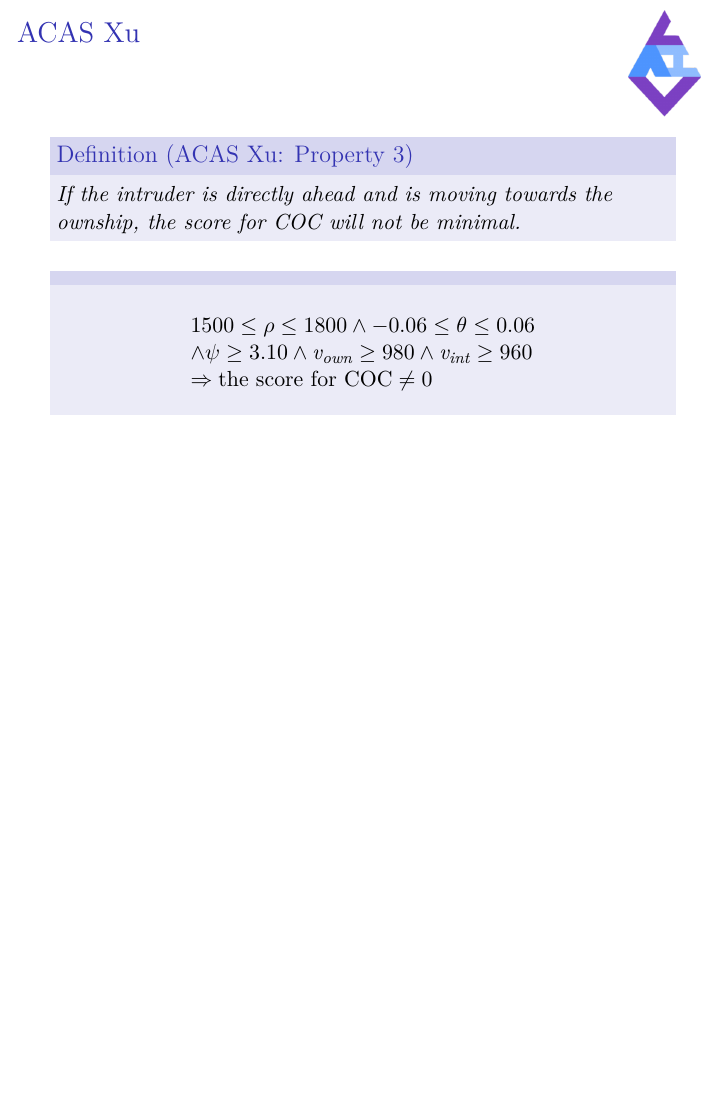
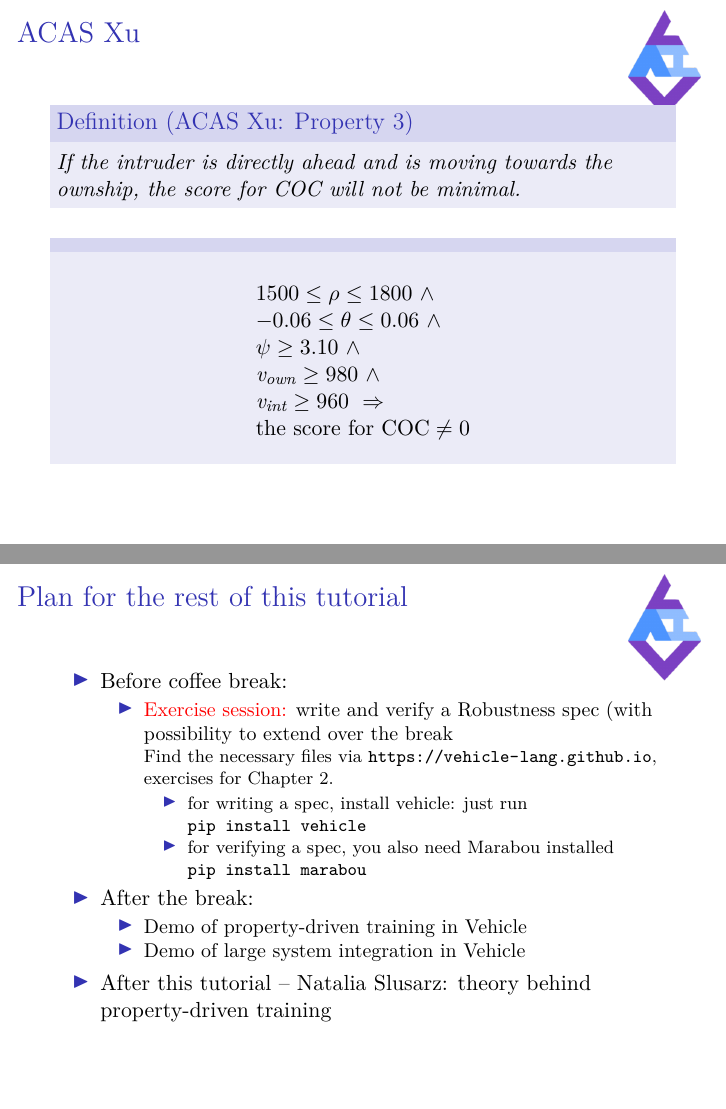
Before and after one commit to vehicle-lang/tutorial, LaTeX slides (Slides/Chapter1/Chapter1.tex): page 9 of 40 before the commit and pages 9 and 41 of 41 after it, the two joined at a grey line, the shorter picture padded with empty space. Compiled offline with XeLaTeX.

Commit message:
minor polish

```diff
--- a/Slides/Chapter1/Chapter1.tex
+++ b/Slides/Chapter1/Chapter1.tex
@@ -225,10 +225,12 @@ Outputs:
 \begin{block}{}
 \begin{equation*}
 \begin{array}{l}
-1500 \leq \rho \leq 1800 \wedge -0.06 \leq \theta \leq 0.06 \\
- \wedge \psi \geq 3.10 \wedge v_{own} \geq 980 \wedge
-v_{int} \geq 960 \\
-\Rightarrow \text{the score for COC} \neq 0
+1500 \leq \rho \leq 1800 \ \wedge \\
+-0.06 \leq \theta \leq 0.06 \ \wedge \\
+\psi \geq 3.10 \ \wedge \\
+  v_{own} \geq 980 \ \wedge \\
+v_{int} \geq 960 \ \Rightarrow \\
+ \text{the score for COC} \neq 0
 %(\rho \geq 55947.691) \wedge
 %(v_{own} \geq 1145) \wedge (v_{int} \leq 60)  \\
 %\Rightarrow \text{the score for COC is at most 1500}
@@ -672,4 +674,38 @@ The ACAS Xu neural network outputs are scaled as follows: given an element $x$ o
 
 \end{frame}
 
+\begin{frame}
+\frametitle{Plan for the rest of this tutorial}
+
+\begin{itemize}
+\item Before coffee break:
+\begin{itemize}
+%\item Brief introduction to \textbf{Vehicle} specification language
+\item \alert{Exercise session:} write and verify a Robustness spec (with possibility to extend over the break
+
+\footnotesize{Find the necessary files via \url{https://vehicle-lang.github.io},  exercises for Chapter 2.}
+
+\begin{itemize}
+\item for writing a spec, install vehicle: just run
+
+\texttt{pip install vehicle}
+
+\item for verifying a spec, you also need Marabou installed
+
+\texttt{pip install marabou}
+
+%(see Marabou pages)
+\end{itemize}
+\end{itemize}
+\item After the break:
+\begin{itemize}
+\item Demo of property-driven training in Vehicle
+\item Demo of large system integration in Vehicle
+\end{itemize}
+
+\item After this tutorial -- Natalia Slusarz: theory behind property-driven training
+\end{itemize}
+
+\end{frame}
+
 \end{document}
```
Also changed, not shown: Slides/Introduction/Introduction.tex (+5 -2 lines), chapters/2. Vehicle Language.md (+6 -2 lines), Slides/Chapter1/Chapter1.pdf, Slides/Chapter1/Chapter1.tex (8 more changed lines).
